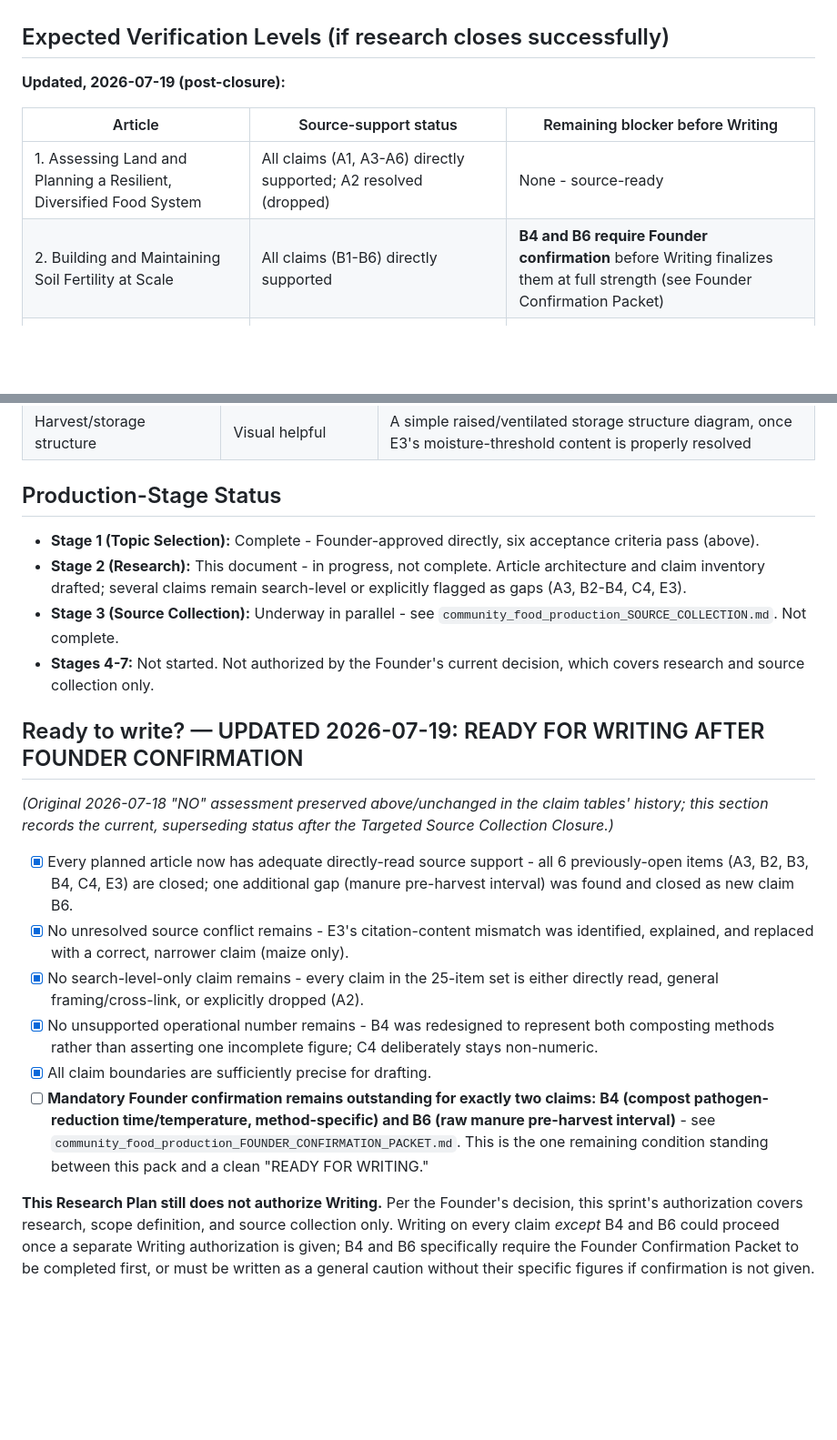
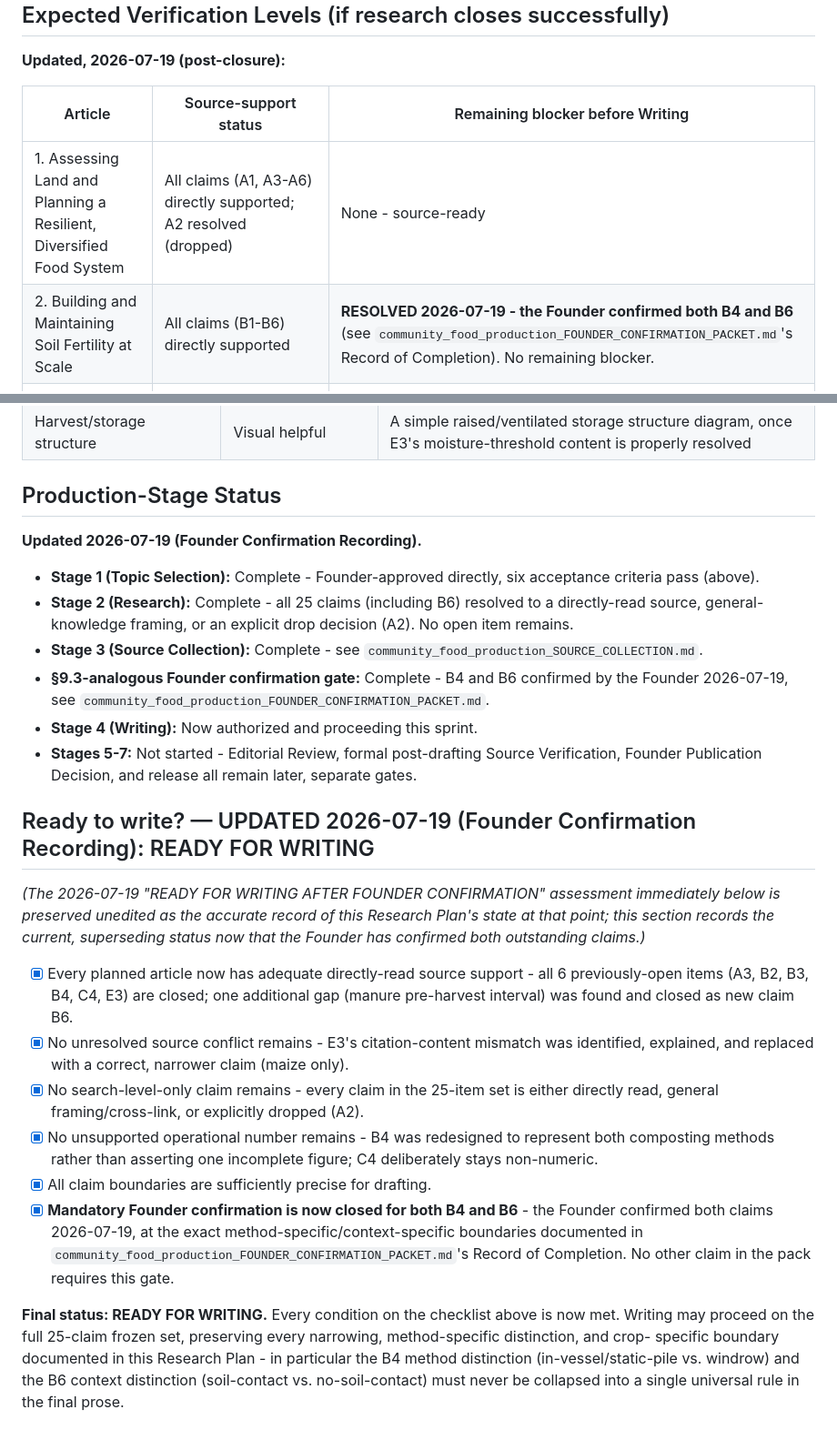
Before and after one commit to Daemonn00/humanity-vault-ai, a Markdown page: official_packs/community_food_production_RESEARCH_PLAN.md, 2 parts joined by grey strips. Shown at 91% size. Drawn GitHub-style; blank space fills up the shorter version.

```diff
--- a/official_packs/community_food_production_RESEARCH_PLAN.md
+++ b/official_packs/community_food_production_RESEARCH_PLAN.md
@@ -657,7 +657,7 @@ above:
 | Article | Source-support status | Remaining blocker before Writing |
 |---|---|---|
 | 1. Assessing Land and Planning a Resilient, Diversified Food System | All claims (A1, A3-A6) directly supported; A2 resolved (dropped) | None - source-ready |
-| 2. Building and Maintaining Soil Fertility at Scale | All claims (B1-B6) directly supported | **B4 and B6 require Founder confirmation** before Writing finalizes them at full strength (see Founder Confirmation Packet) |
+| 2. Building and Maintaining Soil Fertility at Scale | All claims (B1-B6) directly supported | **RESOLVED 2026-07-19 - the Founder confirmed both B4 and B6** (see `community_food_production_FOUNDER_CONFIRMATION_PACKET.md`'s Record of Completion). No remaining blocker. |
 | 3. Water for Growing: Irrigation Planning at Community Scale | All claims (C1-C4) directly supported | None - source-ready |
 | 4. Protecting Crops: Pest and Disease Resilience Without Heavy Chemical Inputs | All claims (D1, D3, D4) directly supported; D2 is a cross-link | None - source-ready |
 | 5. Harvest, Storage, and Building a Community Food Reserve | All claims (E1, E2, E4, E5) directly supported; E3 replaced/narrowed to maize | None - source-ready |
@@ -678,22 +678,30 @@ article metadata added.
 
 ## Production-Stage Status
 
+**Updated 2026-07-19 (Founder Confirmation Recording).**
+
 - **Stage 1 (Topic Selection):** Complete - Founder-approved directly,
   six acceptance criteria pass (above).
-- **Stage 2 (Research):** This document - in progress, not complete.
-  Article architecture and claim inventory drafted; several claims
-  remain search-level or explicitly flagged as gaps (A3, B2-B4, C4,
-  E3).
-- **Stage 3 (Source Collection):** Underway in parallel - see
-  `community_food_production_SOURCE_COLLECTION.md`. Not complete.
-- **Stages 4-7:** Not started. Not authorized by the Founder's current
-  decision, which covers research and source collection only.
+- **Stage 2 (Research):** Complete - all 25 claims (including B6)
+  resolved to a directly-read source, general-knowledge framing, or an
+  explicit drop decision (A2). No open item remains.
+- **Stage 3 (Source Collection):** Complete - see
+  `community_food_production_SOURCE_COLLECTION.md`.
+- **§9.3-analogous Founder confirmation gate:** Complete - B4 and B6
+  confirmed by the Founder 2026-07-19, see
+  `community_food_production_FOUNDER_CONFIRMATION_PACKET.md`.
+- **Stage 4 (Writing):** Now authorized and proceeding this sprint.
+- **Stages 5-7:** Not started - Editorial Review, formal post-drafting
+  Source Verification, Founder Publication Decision, and release all
+  remain later, separate gates.
 
-## Ready to write? — UPDATED 2026-07-19: READY FOR WRITING AFTER FOUNDER CONFIRMATION
+## Ready to write? — UPDATED 2026-07-19 (Founder Confirmation Recording): READY FOR WRITING
 
-*(Original 2026-07-18 "NO" assessment preserved above/unchanged in the
-claim tables' history; this section records the current, superseding
-status after the Targeted Source Collection Closure.)*
+*(The 2026-07-19 "READY FOR WRITING AFTER FOUNDER CONFIRMATION"
+assessment immediately below is preserved unedited as the accurate
+record of this Research Plan's state at that point; this section
+records the current, superseding status now that the Founder has
+confirmed both outstanding claims.)*
 
 - [x] Every planned article now has adequate directly-read source
       support - all 6 previously-open items (A3, B2, B3, B4, C4, E3)
@@ -709,17 +717,17 @@ status after the Targeted Source Collection Closure.)*
       represent both composting methods rather than asserting one
       incomplete figure; C4 deliberately stays non-numeric.
 - [x] All claim boundaries are sufficiently precise for drafting.
-- [ ] **Mandatory Founder confirmation remains outstanding for exactly
-      two claims: B4 (compost pathogen-reduction time/temperature,
-      method-specific) and B6 (raw manure pre-harvest interval)** -
-      see `community_food_production_FOUNDER_CONFIRMATION_PACKET.md`.
-      This is the one remaining condition standing between this pack
-      and a clean "READY FOR WRITING."
+- [x] **Mandatory Founder confirmation is now closed for both B4 and
+      B6** - the Founder confirmed both claims 2026-07-19, at the
+      exact method-specific/context-specific boundaries documented in
+      `community_food_production_FOUNDER_CONFIRMATION_PACKET.md`'s
+      Record of Completion. No other claim in the pack requires this
+      gate.
 
-**This Research Plan still does not authorize Writing.** Per the
-Founder's decision, this sprint's authorization covers research,
-scope definition, and source collection only. Writing on every claim
-*except* B4 and B6 could proceed once a separate Writing authorization
-is given; B4 and B6 specifically require the Founder Confirmation
-Packet to be completed first, or must be written as a general caution
-without their specific figures if confirmation is not given.
+**Final status: READY FOR WRITING.** Every condition on the checklist
+above is now met. Writing may proceed on the full 25-claim frozen set,
+preserving every narrowing, method-specific distinction, and crop-
+specific boundary documented in this Research Plan - in particular the
+B4 method distinction (in-vessel/static-pile vs. windrow) and the B6
+context distinction (soil-contact vs. no-soil-contact) must never be
+collapsed into a single universal rule in the final prose.
```
Also changed, not shown: official_packs/community_food_production_FOUNDER_CONFIRMATION_PACKET.md (+50 -13 lines), official_packs/community_food_production_SOURCE_COLLECTION.md (+12 -6 lines).
